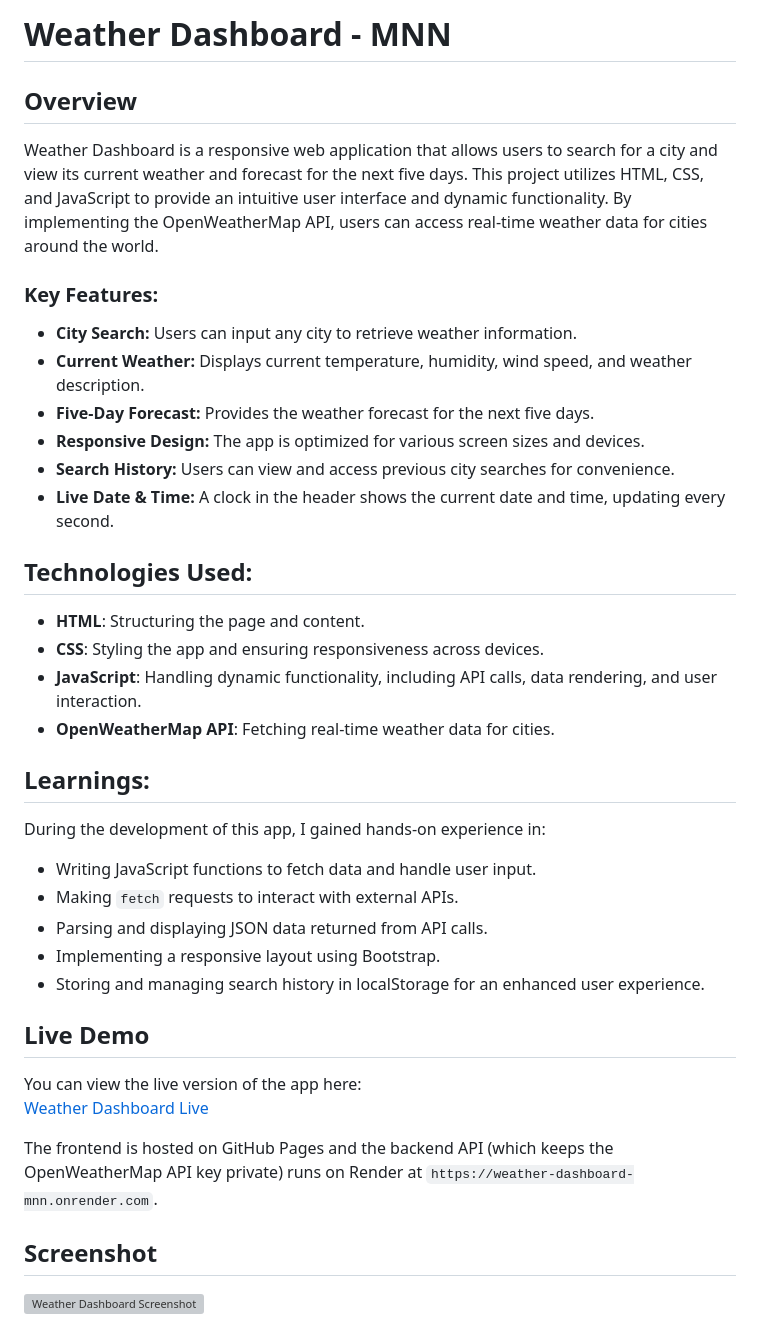
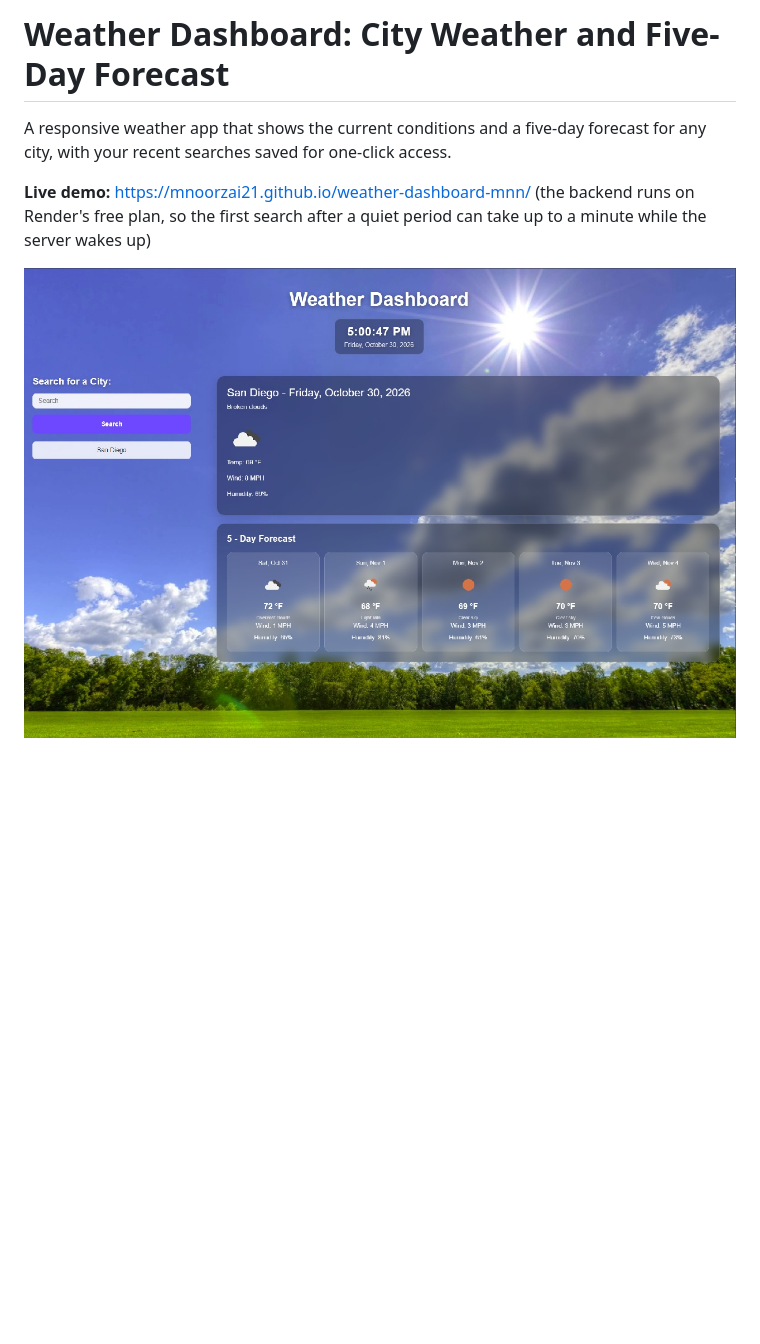
Before and after one commit to mnoorzai21/weather-dashboard-mnn, a Markdown page: README.md, the part around the change. Drawn GitHub-style; pictures changed too: docs/weather-dashboard.jpg (added); blank space fills up the shorter version; grey boxes are pictures that could not be loaded.

Commit message:
docs: rewrite readme intro with live link and new screenshot

```diff
--- a/README.md
+++ b/README.md
@@ -1,37 +1,7 @@
-# Weather Dashboard - MNN
+# Weather Dashboard: City Weather and Five-Day Forecast
 
-## Overview
+A responsive weather app that shows the current conditions and a five-day forecast for any city, with your recent searches saved for one-click access.
 
-Weather Dashboard is a responsive web application that allows users to search for a city and view its current weather and forecast for the next five days. This project utilizes HTML, CSS, and JavaScript to provide an intuitive user interface and dynamic functionality. By implementing the OpenWeatherMap API, users can access real-time weather data for cities around the world.
+**Live demo:** https://mnoorzai21.github.io/weather-dashboard-mnn/ (the backend runs on Render's free plan, so the first search after a quiet period can take up to a minute while the server wakes up)
 
-### Key Features:
-- **City Search:** Users can input any city to retrieve weather information.
-- **Current Weather:** Displays current temperature, humidity, wind speed, and weather description.
-- **Five-Day Forecast:** Provides the weather forecast for the next five days.
-- **Responsive Design:** The app is optimized for various screen sizes and devices.
-- **Search History:** Users can view and access previous city searches for convenience.
-- **Live Date & Time:** A clock in the header shows the current date and time, updating every second.
-
-## Technologies Used:
-- **HTML**: Structuring the page and content.
-- **CSS**: Styling the app and ensuring responsiveness across devices.
-- **JavaScript**: Handling dynamic functionality, including API calls, data rendering, and user interaction.
-- **OpenWeatherMap API**: Fetching real-time weather data for cities.
-
-## Learnings:
-During the development of this app, I gained hands-on experience in:
-- Writing JavaScript functions to fetch data and handle user input.
-- Making `fetch` requests to interact with external APIs.
-- Parsing and displaying JSON data returned from API calls.
-- Implementing a responsive layout using Bootstrap.
-- Storing and managing search history in localStorage for an enhanced user experience.
-
-## Live Demo
-
-You can view the live version of the app here:
-[Weather Dashboard Live](https://mnoorzai21.github.io/weather-dashboard-mnn/)
-
-The frontend is hosted on GitHub Pages and the backend API (which keeps the OpenWeatherMap API key private) runs on Render at `https://weather-dashboard-mnn.onrender.com`.
-
-## Screenshot
-![Weather Dashboard Screenshot](./assets/img/screenshot.png)
+![Weather Dashboard showing current weather, a five-day forecast, and search history for San Diego](docs/weather-dashboard.jpg)
```
Also changed, not shown: 1 other file.
